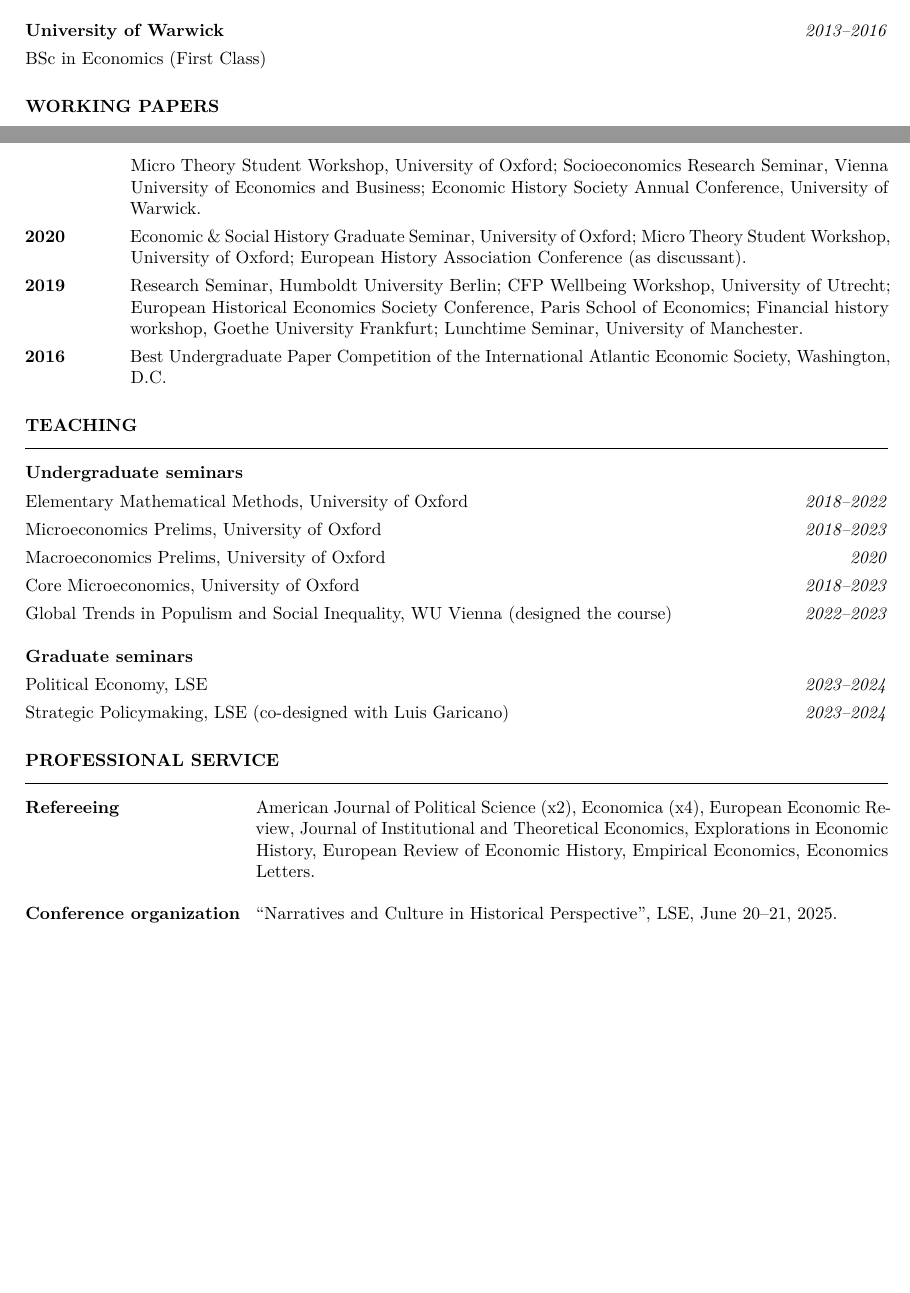
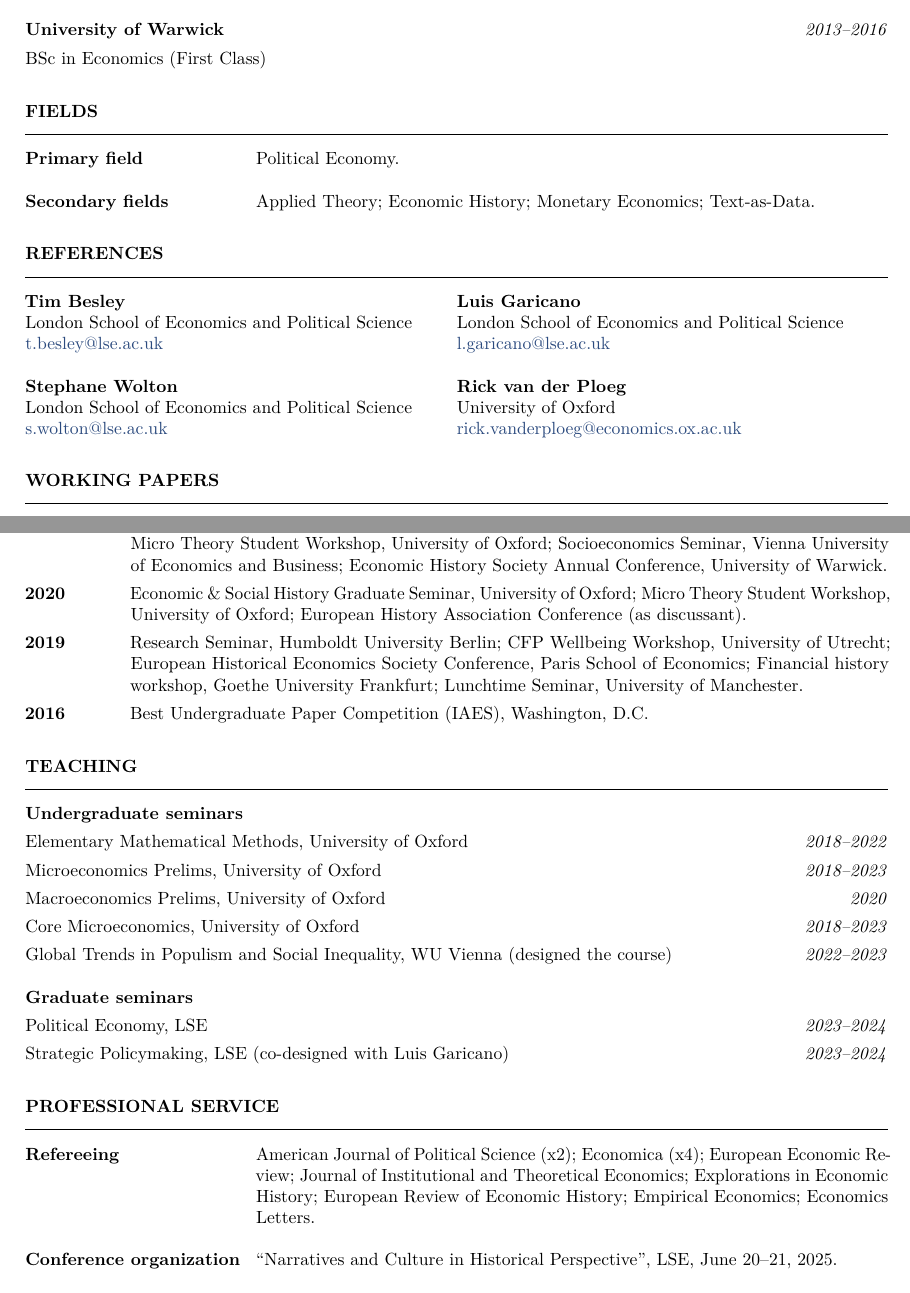
Before and after one commit to adamjbrz/adamjbrz.github.io, a LaTeX CV (cv/cv.tex): two parts of pages 1 and 3 of 3 before the commit and two parts of pages 1 and 3 of 4 after it, joined at a grey line, cut so that both start at the same text, the shorter picture padded with empty space. Compiled offline with pdfLaTeX.

Commit message:
CV: References, Fields, unbreakable papers, aligned labels, semicolons; shorten IAES and Socioeconomics entries on site and map
Co-Authored-By: Claude Fable 5 <noreply@anthropic.com>

```diff
--- a/cv/cv.tex
+++ b/cv/cv.tex
@@ -14,7 +14,7 @@
 
 % --- Section headings: bold uppercase with a rule beneath ---
 \titleformat{\section}{\normalsize\bfseries\uppercase}{}{0pt}{}[\vspace{-6pt}\rule{\textwidth}{0.6pt}]
-\titlespacing*{\section}{0pt}{11pt}{1pt}
+\titlespacing*{\section}{0pt}{14pt}{1pt}
 
 % --- Footer on every page (date stamps itself at compile time) ---
 \newcommand{\monthname}{\ifcase\month\or January\or February\or March\or April\or May\or June\or July\or August\or September\or October\or November\or December\fi}
@@ -35,12 +35,15 @@
 \newcommand{\pentry}[2]{#1\hfill\textit{#2}\par}
 % Impact note under a paper (media coverage, policy use): indented
 \newcommand{\papernote}[1]{\hspace*{1.6em}#1\par}
-% Professional service: bold label in a fixed-width column, content wraps aligned
+% Bold label in a fixed-width column, content wraps aligned
+% (Professional Service, Fields, Personal)
 \newcommand{\servrow}[2]{\par\noindent\hangindent=4.6cm\hangafter=1 \makebox[4.6cm][l]{\textbf{#1}}#2\par}
 % Presentations: bold year label in a fixed-width column, entries wrap aligned
 \newcommand{\presyear}[2]{\par\noindent\hangindent=2.1cm\hangafter=1 \makebox[2.1cm][l]{\textbf{#1}}#2\par}
 % Vertical space between papers
 \newcommand{\papergap}{\par\addvspace{8pt}}
+% Unbreakable paper block: a page break can never fall inside it
+\newenvironment{paperbox}{\par\noindent\begin{minipage}{\textwidth}}{\end{minipage}\par}
 
 \begin{document}
 
@@ -69,3 +72,36 @@ MPhil in Economics (Distinction)\par
 \entry{University of Warwick}{2013--2016}
 BSc in Economics (First Class)\par
 
+\section{Fields}
+
+\servrow{Primary field}{Political Economy.}
+\papergap
+
+\servrow{Secondary fields}{Applied Theory; Economic History; Monetary Economics; Text-as-Data.}
+
+\section{References}
+
+\noindent
+\begin{minipage}[t]{0.5\textwidth}
+\textbf{Tim Besley}\\
+London School of Economics and Political Science\\
+\href{mailto:t.besley@lse.ac.uk}{t.besley@lse.ac.uk}
+\end{minipage}%
+\begin{minipage}[t]{0.5\textwidth}
+\textbf{Luis Garicano}\\
+London School of Economics and Political Science\\
+\href{mailto:l.garicano@lse.ac.uk}{l.garicano@lse.ac.uk}
+\end{minipage}
+
+\vspace{10pt}
+\noindent
+\begin{minipage}[t]{0.5\textwidth}
+\textbf{Stephane Wolton}\\
+London School of Economics and Political Science\\
+\href{mailto:s.wolton@lse.ac.uk}{s.wolton@lse.ac.uk}
+\end{minipage}%
+\begin{minipage}[t]{0.5\textwidth}
+\textbf{Rick van der Ploeg}\\
+University of Oxford\\
+\href{mailto:rick.vanderploeg@economics.ox.ac.uk}{rick.vanderploeg@economics.ox.ac.uk}
+\end{minipage}
@@ -160,13 +221,13 @@ OBR Working Paper No.~22. 2025.\par
 
 \presyear{2022}{Lindau Meeting on Economic Sciences, Lindau; WEHC Conference, Paris; EHES Conference, University of Groningen; Quantitative Methods in Economics seminar, University of Michigan; ASSA Econometric Society Lightning Round for PhD Students; Political Science and Political Economy Work in Progress Seminar, LSE; Micro Theory Student Workshop, University of Oxford.}
 
-\presyear{2021}{Macrohistory Workshop, University of Bonn; Monetary Policy Conference, University of Manchester; Micro Theory Student Workshop, University of Oxford; Socioeconomics Research Seminar, Vienna University of Economics and Business; Economic History Society Annual Conference, University of Warwick.}
+\presyear{2021}{Macrohistory Workshop, University of Bonn; Monetary Policy Conference, University of Manchester; Micro Theory Student Workshop, University of Oxford; Socioeconomics Seminar, Vienna University of Economics and Business; Economic History Society Annual Conference, University of Warwick.}
 
 \presyear{2020}{Economic \& Social History Graduate Seminar, University of Oxford; Micro Theory Student Workshop, University of Oxford; European History Association Conference (as discussant).}
 
 \presyear{2019}{Research Seminar, Humboldt University Berlin; CFP Wellbeing Workshop, University of Utrecht; European Historical Economics Society Conference, Paris School of Economics; Financial history workshop, Goethe University Frankfurt; Lunchtime Seminar, University of Manchester.}
 
-\presyear{2016}{Best Undergraduate Paper Competition of the International Atlantic Economic Society, Washington, D.C.}
+\presyear{2016}{Best Undergraduate Paper Competition (IAES), Washington, D.C.}
 
 \section{Teaching}
 
```
Also changed, not shown: files/AdamBrzezinskiCV.pdf, cv/cv.tex (32 more changed lines), 2 other files.
